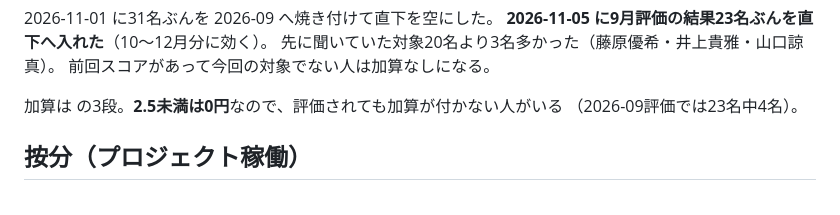
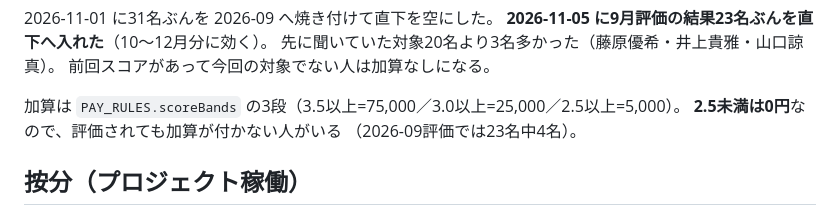
Before and after one commit to kitamura104toshi-cyber/rvss-org, a Markdown page: CLAUDE.md, the part around the change. GitHub-like rendering.

Commit message:
Restore the score band line
バッククォートがシェルに食われて中身が消えていた。

Co-Authored-By: Claude Opus 5 <noreply@anthropic.com>

```diff
--- a/CLAUDE.md
+++ b/CLAUDE.md
@@ -221,7 +221,8 @@ J列「担当部署メンバー（５名以上）」は〇が付いているだ
 先に聞いていた対象20名より3名多かった（藤原優希・井上貴雅・山口諒真）。
 前回スコアがあって今回の対象でない人は加算なしになる。
 
-加算は  の3段。**2.5未満は0円**なので、評価されても加算が付かない人がいる
+加算は `PAY_RULES.scoreBands` の3段（3.5以上=75,000／3.0以上=25,000／2.5以上=5,000）。
+**2.5未満は0円**なので、評価されても加算が付かない人がいる
 （2026-09評価では23名中4名）。
 
 ## 按分（プロジェクト稼働）
```
